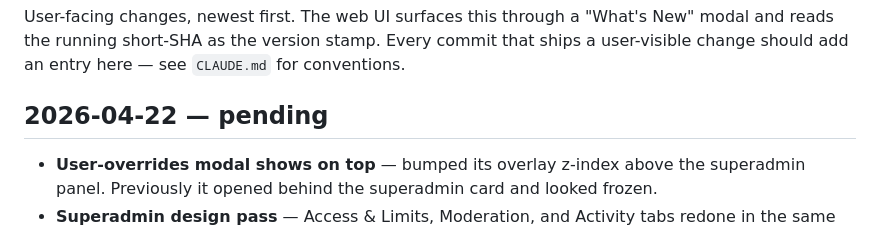
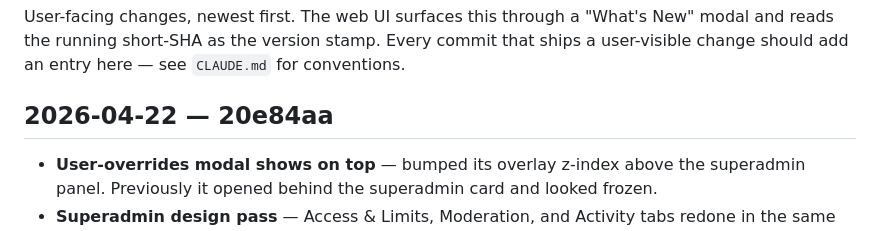
Before and after one commit to smartpbx/discord-soundboard, a Markdown page: CHANGELOG.md, the part around the change. Rendered like a GitHub page.

Commit message:
CHANGELOG: resolve 20e84aa SHA
Co-Authored-By: Claude Opus 4.7 (1M context) <noreply@anthropic.com>

```diff
--- a/CHANGELOG.md
+++ b/CHANGELOG.md
@@ -5,7 +5,7 @@ User-facing changes, newest first. The web UI surfaces this through a
 Every commit that ships a user-visible change should add an entry here —
 see `CLAUDE.md` for conventions.
 
-## 2026-04-22 — pending
+## 2026-04-22 — 20e84aa
 - **User-overrides modal shows on top** — bumped its overlay z-index above the superadmin panel. Previously it opened behind the superadmin card and looked frozen.
 - **Superadmin design pass** — Access & Limits, Moderation, and Activity tabs redone in the same visual language as the TTS card redesign: uppercase micro-labels above every input, border-top dividers between sections, custom toggle switches replacing bare checkboxes (Guest access, Uploads, Multi-play, Auto-normalize, TTS enable, Suno enable, URL-streaming role toggles), consistent `btn-sm` buttons. Section headers now carry meta content like the Suno credits display and refresh button inline on the right.
 
```
